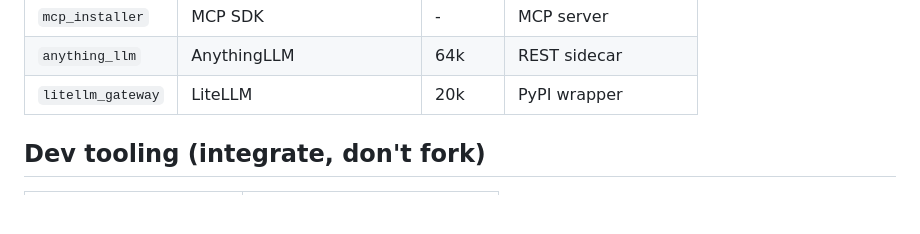
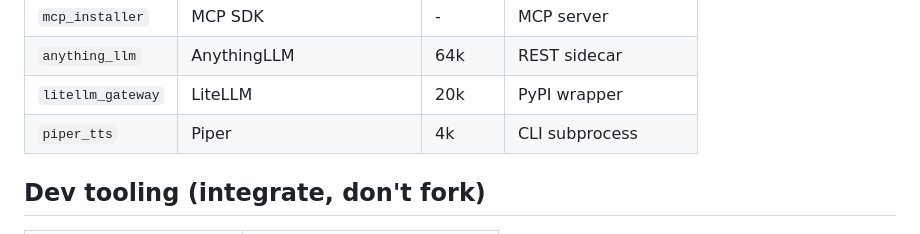
Before and after one commit to dr-week/J.A.R.V.I.S, a Markdown page: docs/OSS.md, the part around the change. Rendered like a GitHub page; blank space fills up the shorter version.

```diff
--- a/docs/OSS.md
+++ b/docs/OSS.md
@@ -104,6 +104,7 @@ results = httpx.get("http://localhost:8080/search?q=query&format=json").json()
 | `mcp_installer` | MCP SDK | - | MCP server |
 | `anything_llm` | AnythingLLM | 64k | REST sidecar |
 | `litellm_gateway` | LiteLLM | 20k | PyPI wrapper |
+| `piper_tts` | Piper | 4k | CLI subprocess |
 
 ## Dev tooling (integrate, don't fork)
 
```
Also changed, not shown: docs/GITHUB_INTEGRATIONS.md (+1 -0 lines).
